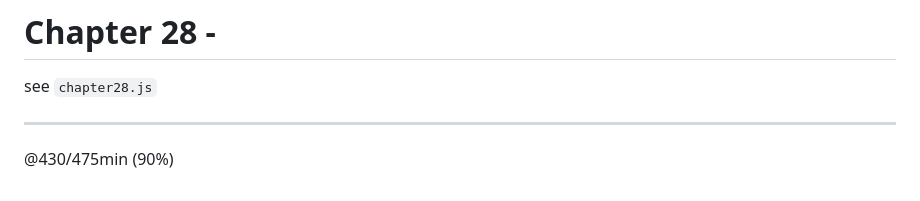
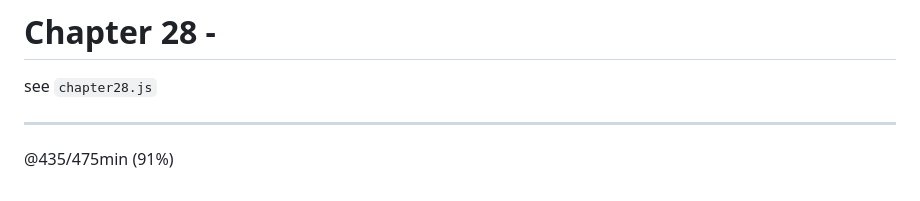
Before and after one commit to fastoch/JavaScript_DaveGray, a Markdown page: README.md, the part around the change. GitHub-like rendering.

Commit message:
@435 RegEx

```diff
--- a/README.md
+++ b/README.md
@@ -437,4 +437,4 @@ see `chapter28.js`
 
 ---
 
-@430/475min (90%)
+@435/475min (91%)
```
